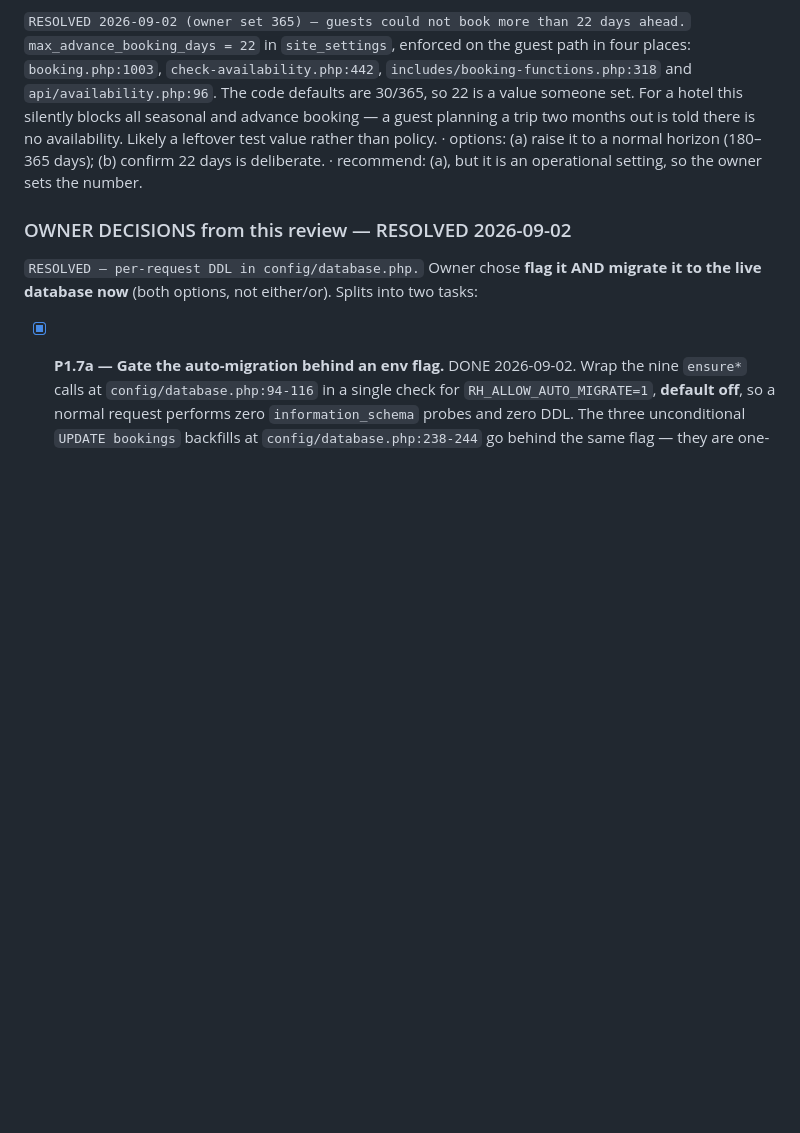
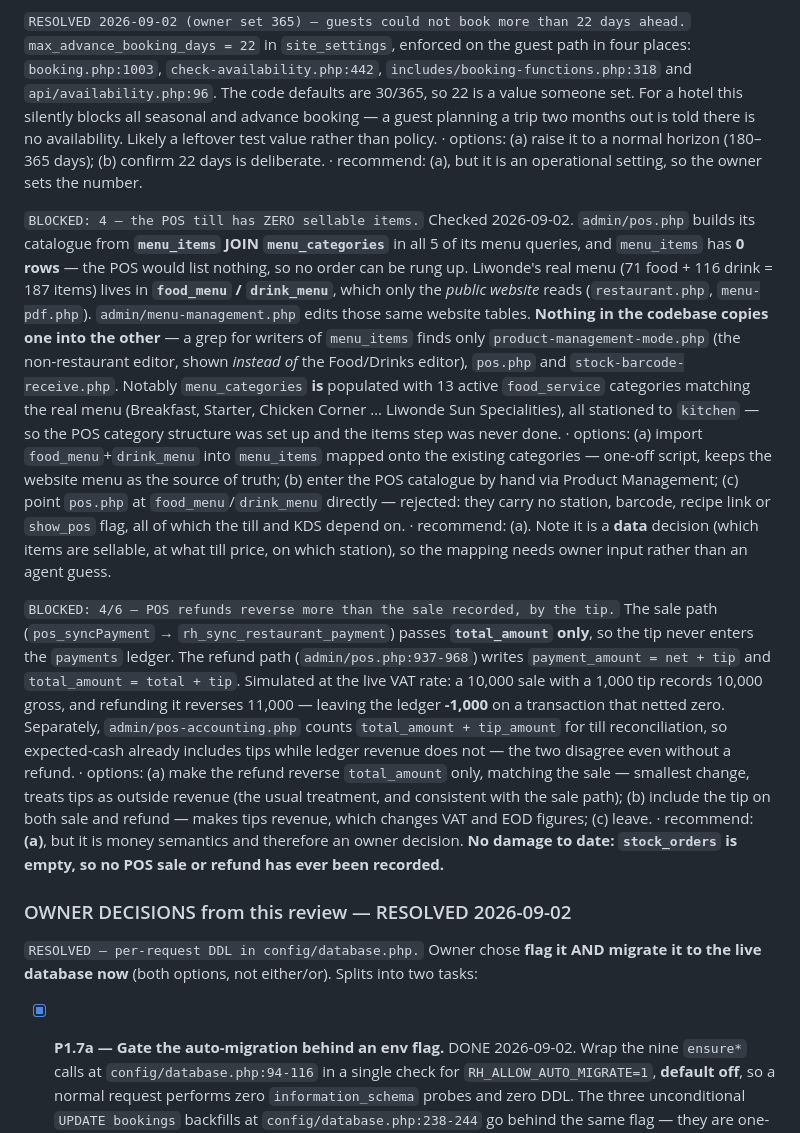
Before and after one commit to papauri/Liwonde_Sun_Hotel_2026, a Markdown page: .claude/BUILD_PLAN.md, the part around the change. Drawn GitHub-style; blank space fills up the shorter version.

Commit message:
Record POS/stock/finance findings
Static + read-only live check of the POS -> stock -> finance chain. The whole
subsystem is unused: 0 orders, ingredients, batches, recipes, suppliers, tables
and payments, so nothing could be verified at runtime and nothing is damaged.

Sound, verified by reading:
- rh_sync_restaurant_payment() is idempotent (matches on payment_reference OR
  booking_id, excludes refunds and soft-deleted rows, updates rather than
  duplicating), stores payment_amount as NET and total_amount as GROSS per the
  brief, and allocates receipt numbers via finance_next_receipt_number().
- pos_calculateRestaurantVatParts() extracts VAT from gross, correct for F&B
  and deliberately independent of vat_pricing_mode, so today's room-side switch
  to inclusive does not affect POS.
- FIFO batch deduction records stock_batch_deductions; cancel/void restore it.

Two findings recorded as owner decisions, not fixed:

1. The POS till has zero sellable items. admin/pos.php reads menu_items (0 rows)
   in all 5 menu queries; the real 187-item menu lives in food_menu/drink_menu,
   which only the public site reads. Nothing copies between them. menu_categories
   IS populated with 13 matching food_service categories, so the structure was
   set up and the items step never done.

2. POS refunds reverse the tip that the sale never recorded: sale passes
   total_amount only, refund writes total + tip. A 10,000 sale with a 1,000 tip
   refunds 11,000, leaving the ledger -1,000. pos-accounting.php also counts
   tips for till reconciliation while ledger revenue excludes them.

Both are money/data decisions and ESCALATE-class under CORE_SYSTEM_BRIEF.

Co-Authored-By: Claude Opus 5 <noreply@anthropic.com>
Claude-Session: https://claude.ai/code/session_018mNCa3HE7xSQxnYtkdeSk2

```diff
--- a/.claude/BUILD_PLAN.md
+++ b/.claude/BUILD_PLAN.md
@@ -483,6 +483,40 @@ availability. Likely a leftover test value rather than policy.
 · options: (a) raise it to a normal horizon (180–365 days); (b) confirm 22 days is deliberate.
 · recommend: (a), but it is an operational setting, so the owner sets the number.
 
+`BLOCKED: 4 — the POS till has ZERO sellable items.` Checked 2026-09-02. `admin/pos.php` builds
+its catalogue from **`menu_items` JOIN `menu_categories`** in all 5 of its menu queries, and
+`menu_items` has **0 rows** — the POS would list nothing, so no order can be rung up.
+Liwonde's real menu (71 food + 116 drink = 187 items) lives in **`food_menu` / `drink_menu`**,
+which only the *public website* reads (`restaurant.php`, `menu-pdf.php`). `admin/menu-management.php`
+edits those same website tables. **Nothing in the codebase copies one into the other** — a grep for
+writers of `menu_items` finds only `product-management-mode.php` (the non-restaurant editor,
+shown *instead of* the Food/Drinks editor), `pos.php` and `stock-barcode-receive.php`.
+Notably `menu_categories` **is** populated with 13 active `food_service` categories matching the
+real menu (Breakfast, Starter, Chicken Corner … Liwonde Sun Specialities), all stationed to
+`kitchen` — so the POS category structure was set up and the items step was never done.
+· options: (a) import `food_menu`+`drink_menu` into `menu_items` mapped onto the existing
+categories — one-off script, keeps the website menu as the source of truth; (b) enter the POS
+catalogue by hand via Product Management; (c) point `pos.php` at `food_menu`/`drink_menu`
+directly — rejected: they carry no station, barcode, recipe link or `show_pos` flag, all of
+which the till and KDS depend on.
+· recommend: (a). Note it is a **data** decision (which items are sellable, at what till price,
+on which station), so the mapping needs owner input rather than an agent guess.
+
+`BLOCKED: 4/6 — POS refunds reverse more than the sale recorded, by the tip.` The sale path
+(`pos_syncPayment` → `rh_sync_restaurant_payment`) passes **`total_amount` only**, so the tip
+never enters the `payments` ledger. The refund path (`admin/pos.php:937-968`) writes
+`payment_amount = net + tip` and `total_amount = total + tip`. Simulated at the live VAT rate:
+a 10,000 sale with a 1,000 tip records 10,000 gross, and refunding it reverses 11,000 — leaving
+the ledger **-1,000** on a transaction that netted zero. Separately, `admin/pos-accounting.php`
+counts `total_amount + tip_amount` for till reconciliation, so expected-cash already includes
+tips while ledger revenue does not — the two disagree even without a refund.
+· options: (a) make the refund reverse `total_amount` only, matching the sale — smallest change,
+treats tips as outside revenue (the usual treatment, and consistent with the sale path);
+(b) include the tip on both sale and refund — makes tips revenue, which changes VAT and EOD
+figures; (c) leave.
+· recommend: **(a)**, but it is money semantics and therefore an owner decision. **No damage
+to date: `stock_orders` is empty, so no POS sale or refund has ever been recorded.**
+
 ### OWNER DECISIONS from this review — RESOLVED 2026-09-02
 
 `RESOLVED — per-request DDL in config/database.php.` Owner chose **flag it AND migrate it to
```
